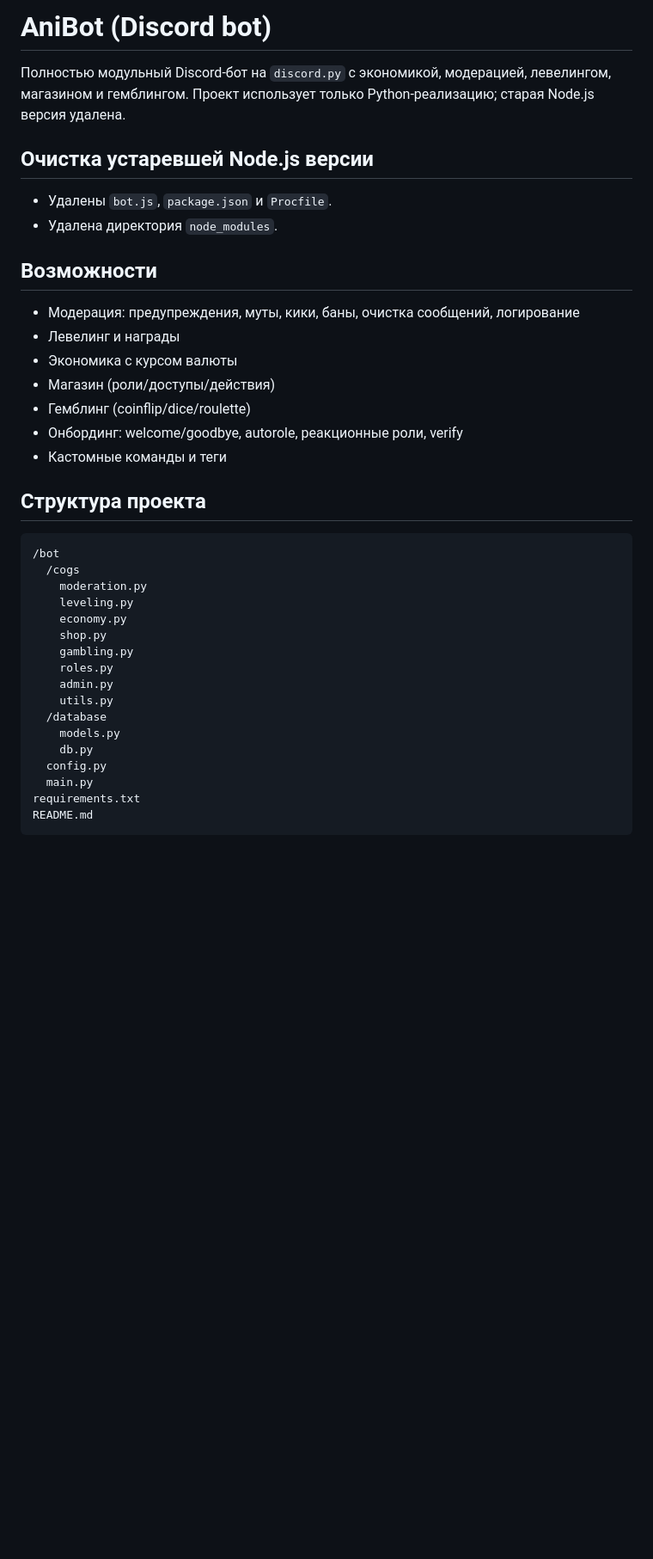
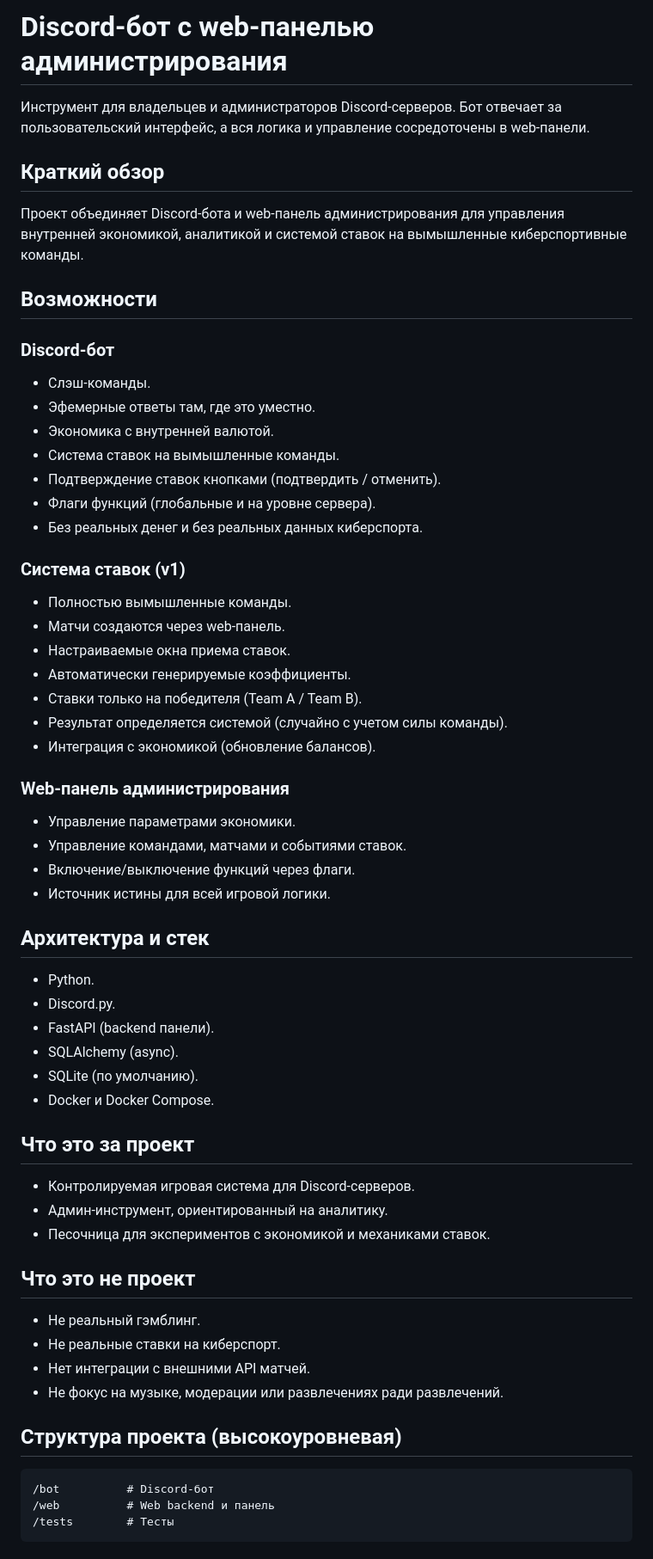
Before and after one commit to AngryCookie/AniBot, a Markdown page: README.md, the part around one of its changes. Shown at 86% size. GitHub-like rendering; blank space fills up the shorter version.

Commit message:
Rewrite README for current bot and admin panel

````diff
--- a/README.md
+++ b/README.md
@@ -1,39 +1,58 @@
-# AniBot (Discord bot)
+# Discord-бот с web-панелью администрирования
 
-Полностью модульный Discord-бот на `discord.py` с экономикой, модерацией, левелингом, магазином и гемблингом.
-Проект использует только Python-реализацию; старая Node.js версия удалена.
+Инструмент для владельцев и администраторов Discord-серверов. Бот отвечает за пользовательский интерфейс, а вся логика и управление сосредоточены в web-панели.
 
-## Очистка устаревшей Node.js версии
-- Удалены `bot.js`, `package.json` и `Procfile`.
-- Удалена директория `node_modules`.
+## Краткий обзор
+Проект объединяет Discord-бота и web-панель администрирования для управления внутренней экономикой, аналитикой и системой ставок на вымышленные киберспортивные команды.
 
 ## Возможности
-- Модерация: предупреждения, муты, кики, баны, очистка сообщений, логирование
-- Левелинг и награды
-- Экономика с курсом валюты
-- Магазин (роли/доступы/действия)
-- Гемблинг (coinflip/dice/roulette)
-- Онбординг: welcome/goodbye, autorole, реакционные роли, verify
-- Кастомные команды и теги
+### Discord-бот
+- Слэш-команды.
+- Эфемерные ответы там, где это уместно.
+- Экономика с внутренней валютой.
+- Система ставок на вымышленные команды.
+- Подтверждение ставок кнопками (подтвердить / отменить).
+- Флаги функций (глобальные и на уровне сервера).
+- Без реальных денег и без реальных данных киберспорта.
 
-## Структура проекта
+### Система ставок (v1)
+- Полностью вымышленные команды.
+- Матчи создаются через web-панель.
+- Настраиваемые окна приема ставок.
+- Автоматически генерируемые коэффициенты.
+- Ставки только на победителя (Team A / Team B).
+- Результат определяется системой (случайно с учетом силы команды).
+- Интеграция с экономикой (обновление балансов).
+
+### Web-панель администрирования
+- Управление параметрами экономики.
+- Управление командами, матчами и событиями ставок.
+- Включение/выключение функций через флаги.
+- Источник истины для всей игровой логики.
+
+## Архитектура и стек
+- Python.
+- Discord.py.
+- FastAPI (backend панели).
+- SQLAlchemy (async).
+- SQLite (по умолчанию).
+- Docker и Docker Compose.
+
+## Что это за проект
+- Контролируемая игровая система для Discord-серверов.
+- Админ-инструмент, ориентированный на аналитику.
+- Песочница для экспериментов с экономикой и механиками ставок.
+
+## Что это не проект
+- Не реальный гэмблинг.
+- Не реальные ставки на киберспорт.
+- Нет интеграции с внешними API матчей.
+- Не фокус на музыке, модерации или развлечениях ради развлечений.
+
+## Структура проекта (высокоуровневая)
 ```
-/bot
-  /cogs
-    moderation.py
-    leveling.py
-    economy.py
-    shop.py
-    gambling.py
-    roles.py
-    admin.py
-    utils.py
-  /database
-    models.py
-    db.py
-  config.py
-  main.py
-requirements.txt
-README.md
+/bot          # Discord-бот
+/web          # Web backend и панель
+/tests        # Тесты
 ```
 
````
Also changed, not shown: other parts of README.md (+35 -80 lines).
